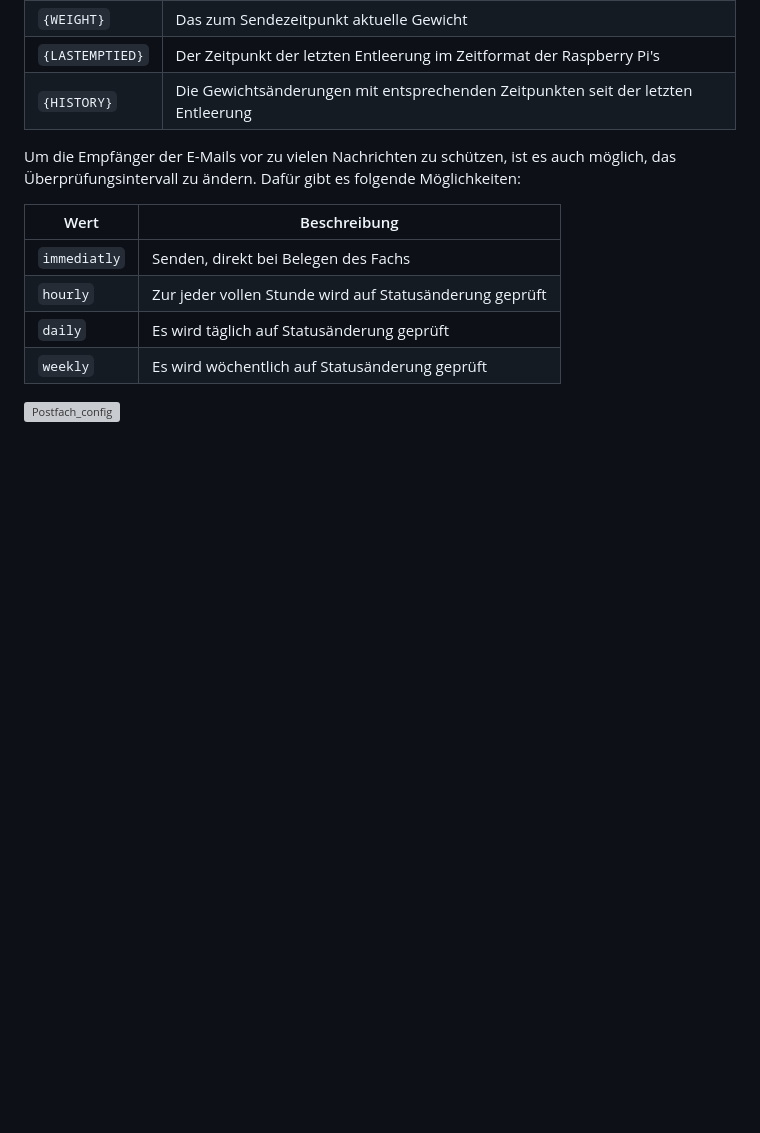
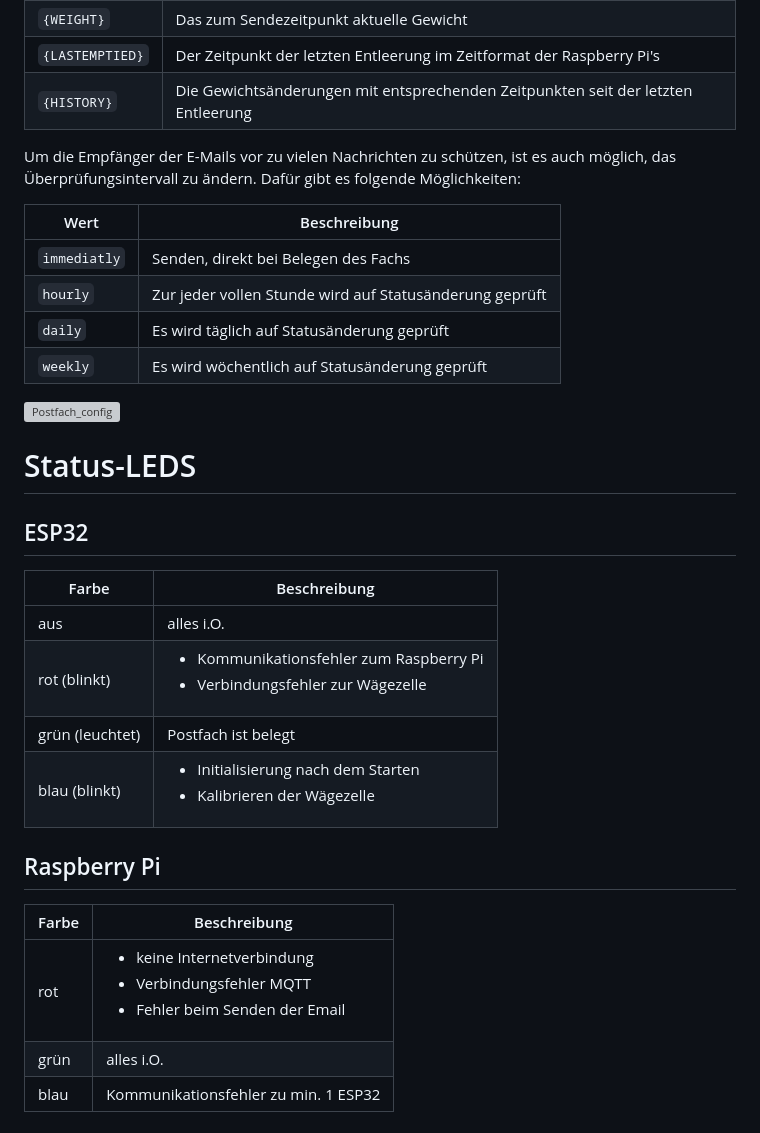
Before and after one commit to binsim/postmelder, a Markdown page: README.md, the part around the change. Drawn GitHub-style; blank space fills up the shorter version; grey boxes are pictures that could not be loaded.

Commit message:
Beschreibung StatusLEDs hinzugefügt

```diff
--- a/README.md
+++ b/README.md
@@ -180,3 +180,20 @@ Um die Empfänger der E-Mails vor zu vielen Nachrichten zu schützen, ist es auc
 | `weekly` | Es wird wöchentlich auf Statusänderung geprüft |
 
 ![Postfach_config]()
+
+# Status-LEDS
+
+## ESP32
+| Farbe | Beschreibung |
+| ---- | ------------- |
+| aus | alles i.O. |
+| rot (blinkt) | <ul><li>Kommunikationsfehler zum Raspberry Pi</li><li>Verbindungsfehler zur Wägezelle</li></ul> |
+| grün (leuchtet) | Postfach ist belegt |
+| blau (blinkt) | <ul><li>Initialisierung nach dem Starten</li><li>Kalibrieren der Wägezelle</li></ul> |
+
+## Raspberry Pi
+| Farbe | Beschreibung |
+| ---- | ------------- |
+| rot | <ul><li>keine Internetverbindung</li><li>Verbindungsfehler MQTT</li><li>Fehler beim Senden der Email</li></ul> |
+| grün | alles i.O. |
+| blau | Kommunikationsfehler zu min. 1 ESP32 |
```
